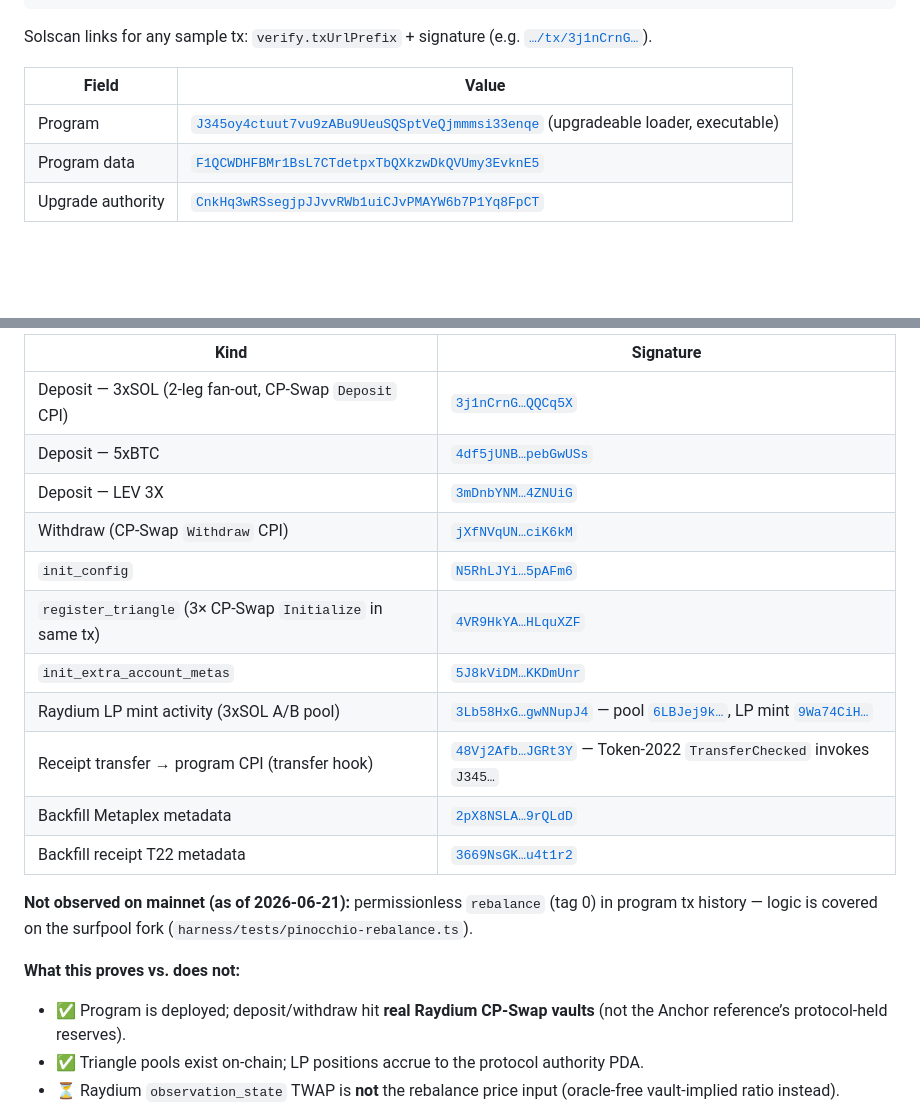
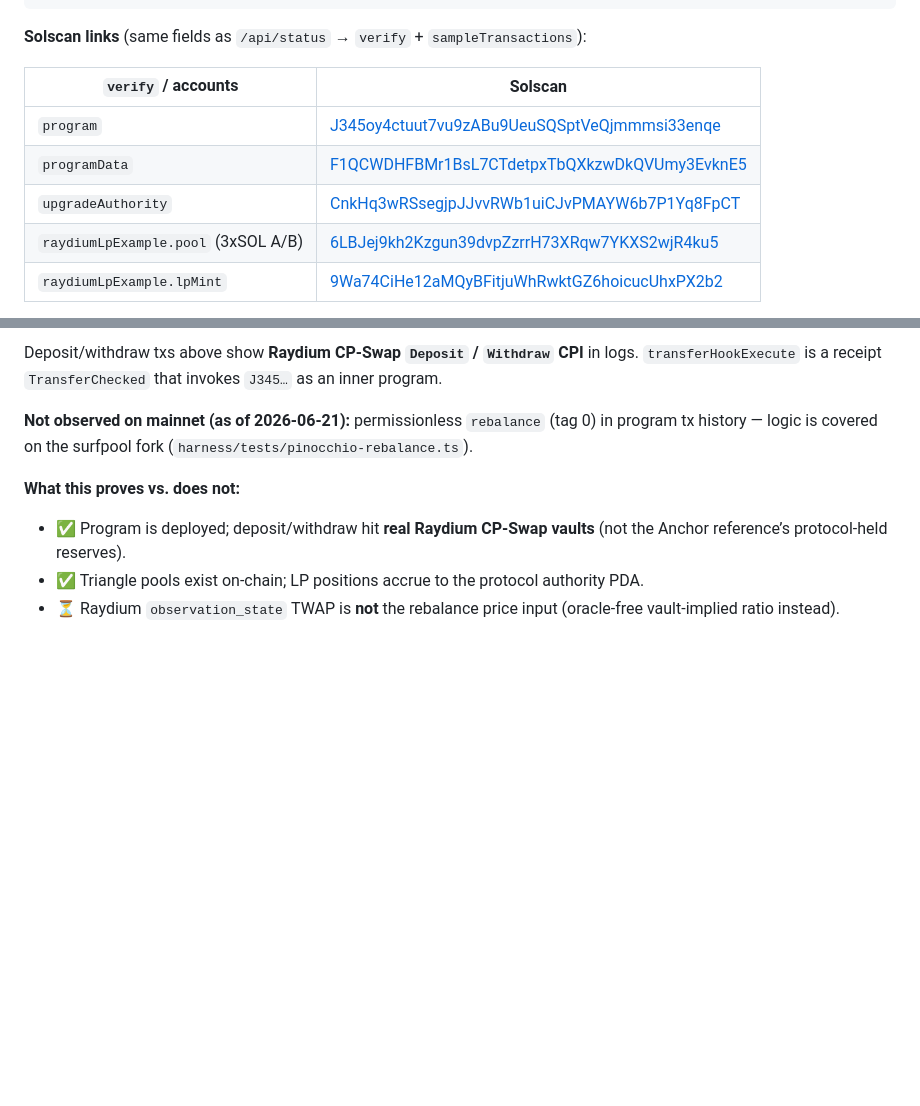
Before and after one commit to magicalinternetdotmoney/magicalinternetdotmoney, a Markdown page: README.md, 2 parts joined by grey strips. GitHub-like rendering; blank space fills up the shorter version.

Commit message:
README: Solscan link tables for /api/status verify + sample txs
Map every verify account and sampleTransactions key to clickable Solscan
URLs alongside the live /api/status JSON snapshot.

````diff
--- a/README.md
+++ b/README.md
@@ -80,11 +80,13 @@ curl -s https://magicalinternet.money/api/pairs | jq '.pairs | length'
 }
 ```
 
-Solscan links for any sample tx: `verify.txUrlPrefix` + signature (e.g. [`…/tx/3j1nCrnG…`](https://solscan.io/tx/3j1nCrnG15M9ZvnDWaVQMLRtnyhqhizSG1xkLnW4ShkqhqZQebLUttwEsgDhR3rUC4fmb7iJPa4jpBYWCiQQCq5X)).
+**Solscan links** (same fields as `/api/status` → `verify` + `sampleTransactions`):
 
-| Field | Value |
-|-------|-------|
-| Program | [`J345oy4ctuut7vu9zABu9UeuSQSptVeQjmmmsi33enqe`](https://solscan.io/account/J345oy4ctuut7vu9zABu9UeuSQSptVeQjmmmsi33enqe) (upgradeable loader, executable) |
-| Program data | [`F1QCWDHFBMr1BsL7CTdetpxTbQXkzwDkQVUmy3EvknE5`](https://solscan.io/account/F1QCWDHFBMr1BsL7CTdetpxTbQXkzwDkQVUmy3EvknE5) |
-| Upgrade authority | [`CnkHq3wRSsegjpJJvvRWb1uiCJvPMAYW6b7P1Yq8FpCT`](https://solscan.io/account/CnkHq3wRSsegjpJJvvRWb1uiCJvPMAYW6b7P1Yq8FpCT) |
+| `verify` / accounts | Solscan |
+|---------------------|---------|
+| `program` | [J345oy4ctuut7vu9zABu9UeuSQSptVeQjmmmsi33enqe](https://solscan.io/account/J345oy4ctuut7vu9zABu9UeuSQSptVeQjmmmsi33enqe) |
+| `programData` | [F1QCWDHFBMr1BsL7CTdetpxTbQXkzwDkQVUmy3EvknE5](https://solscan.io/account/F1QCWDHFBMr1BsL7CTdetpxTbQXkzwDkQVUmy3EvknE5) |
+| `upgradeAuthority` | [CnkHq3wRSsegjpJJvvRWb1uiCJvPMAYW6b7P1Yq8FpCT](https://solscan.io/account/CnkHq3wRSsegjpJJvvRWb1uiCJvPMAYW6b7P1Yq8FpCT) |
+| `raydiumLpExample.pool` (3xSOL A/B) | [6LBJej9kh2Kzgun39dvpZzrrH73XRqw7YKXS2wjR4ku5](https://solscan.io/account/6LBJej9kh2Kzgun39dvpZzrrH73XRqw7YKXS2wjR4ku5) |
+| `raydiumLpExample.lpMint` | [9Wa74CiHe12aMQyBFitjuWhRwktGZ6hoicucUhxPX2b2](https://solscan.io/account/9Wa74CiHe12aMQyBFitjuWhRwktGZ6hoicucUhxPX2b2) |
 
@@ -92,17 +107,5 @@ Solscan links for any sample tx: `verify.txUrlPrefix` + signature (e.g. [`…/tx
 
-| Kind | Signature |
-|------|-----------|
-| Deposit — 3xSOL (2-leg fan-out, CP-Swap `Deposit` CPI) | [`3j1nCrnG…QQCq5X`](https://solscan.io/tx/3j1nCrnG15M9ZvnDWaVQMLRtnyhqhizSG1xkLnW4ShkqhqZQebLUttwEsgDhR3rUC4fmb7iJPa4jpBYWCiQQCq5X) |
-| Deposit — 5xBTC | [`4df5jUNB…pebGwUSs`](https://solscan.io/tx/4df5jUNBeEoBU4fMHcJktjWx4BE7LF1qnMXsQC8MoLRhKj6SGxQUVMVc1GX38NiLQuJLMJWJbJTREjeZpebGwUSs) |
-| Deposit — LEV 3X | [`3mDnbYNM…4ZNUiG`](https://solscan.io/tx/3mDnbYNMhVko2evpnfm2Cu8SvcqfGEGKtUeZcQ3R1Zod5jE9DGCyeWMT1xm1RGGmWd9jgAPth9C8ZeA5yL4ZNUiG) |
-| Withdraw (CP-Swap `Withdraw` CPI) | [`jXfNVqUN…ciK6kM`](https://solscan.io/tx/jXfNVqUNBSY9e5XZ6v3PKDr7qujGcfsFmU7Xd2kjPXCVmRXtamLtYa6adPccrKYT41LwBEwqRLUj8KtCkciK6kM) |
-| `init_config` | [`N5RhLJYi…5pAFm6`](https://solscan.io/tx/N5RhLJYiZKHew3GRc3SgzgTQXsSer1BacEX7Tz68iMGEVMbzMJ9o4G7Wiegx8JLoFM7zVHhUmScGsrV885pAFm6) |
-| `register_triangle` (3× CP-Swap `Initialize` in same tx) | [`4VR9HkYA…HLquXZF`](https://solscan.io/tx/4VR9HkYA73Y7hckoriVYkpffrCagAe92s2qBSRKayrJAiMt5BBvUAxTExRjzWaSyuoNXEVBav2JH4CTBJHLquXZF) |
-| `init_extra_account_metas` | [`5J8kViDM…KKDmUnr`](https://solscan.io/tx/5J8kViDMZKJkJ79Y4uwnj2tMiih5WbiTy3r6AmV59Lqx3t5Q63q85H24tzk7ZfDR7F1Lv2gKhyUUAynAnKKDmUnr) |
-| Raydium LP mint activity (3xSOL A/B pool) | [`3Lb58HxG…gwNNupJ4`](https://solscan.io/tx/3Lb58HxGBkwE8QwxZkkw1GsKs6CLBBHbXqH34VhEShz3CLKY2nVdJ4t3gBRhMTUAX2z8yrkGh8BxBG9hgwNNupJ4) — pool [`6LBJej9k…`](https://solscan.io/account/6LBJej9kh2Kzgun39dvpZzrrH73XRqw7YKXS2wjR4ku5), LP mint [`9Wa74CiH…`](https://solscan.io/account/9Wa74CiHe12aMQyBFitjuWhRwktGZ6hoicucUhxPX2b2) |
-| Receipt transfer → program CPI (transfer hook) | [`48Vj2Afb…JGRt3Y`](https://solscan.io/tx/48Vj2Afb9rgRP941smC5QMjeMKk7KwMjLcVDQefYpaYiDZKE87m5m8g597zQxF4MHwCvvwVebg9y8NbHEbJGRt3Y) — Token-2022 `TransferChecked` invokes `J345…` |
-| Backfill Metaplex metadata | [`2pX8NSLA…9rQLdD`](https://solscan.io/tx/2pX8NSLA1knyhJKE6Na6y3x37YNxLM6sG6AD8LF65qeTK3wtNoTstT86jwD1mt34WPbdsCiLgfGA6JJ2Mj9rQLdD) |
-| Backfill receipt T22 metadata | [`3669NsGK…u4t1r2`](https://solscan.io/tx/3669NsGKkd21fw4MjZSChcU3WumVYigpvRd4kTJopU7dSY6HLVNzzVQYgCuKi2U5zDvqBfYciEDsciDgPEu4t1r2) |
+Deposit/withdraw txs above show **Raydium CP-Swap `Deposit` / `Withdraw` CPI** in logs. `transferHookExecute` is a receipt `TransferChecked` that invokes `J345…` as an inner program.
 
 **Not observed on mainnet (as of 2026-06-21):** permissionless `rebalance` (tag 0) in program tx history — logic is covered on the surfpool fork (`harness/tests/pinocchio-rebalance.ts`).
 
````
Also changed, not shown: other parts of README.md (+14 -1 lines).
